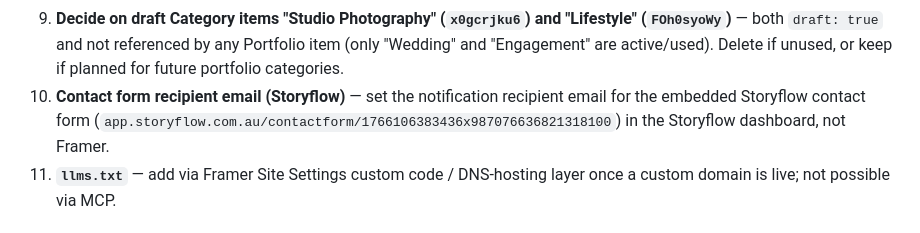
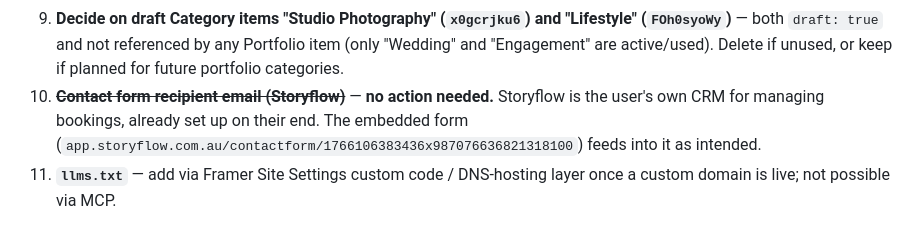
Before and after one commit to andremeloni1-cmyk/claude-, a Markdown page: FRAMER_GUIDE.md, the part around the change. GitHub-like rendering.

Commit message:
Mark Storyflow contact form item as no action needed (user's CRM)

```diff
--- a/FRAMER_GUIDE.md
+++ b/FRAMER_GUIDE.md
@@ -187,10 +187,11 @@ site-wide:
    "Lifestyle" (`FOh0syoWy`)** — both `draft: true` and not referenced by any
    Portfolio item (only "Wedding" and "Engagement" are active/used). Delete
    if unused, or keep if planned for future portfolio categories.
-10. **Contact form recipient email (Storyflow)** — set the notification
-    recipient email for the embedded Storyflow contact form
-    (`app.storyflow.com.au/contactform/1766106383436x987076636821318100`) in
-    the Storyflow dashboard, not Framer.
+10. ~~**Contact form recipient email (Storyflow)**~~ — **no action needed.**
+    Storyflow is the user's own CRM for managing bookings, already set up on
+    their end. The embedded form
+    (`app.storyflow.com.au/contactform/1766106383436x987076636821318100`)
+    feeds into it as intended.
 11. **`llms.txt`** — add via Framer Site Settings custom code / DNS-hosting
     layer once a custom domain is live; not possible via MCP.
 
```
